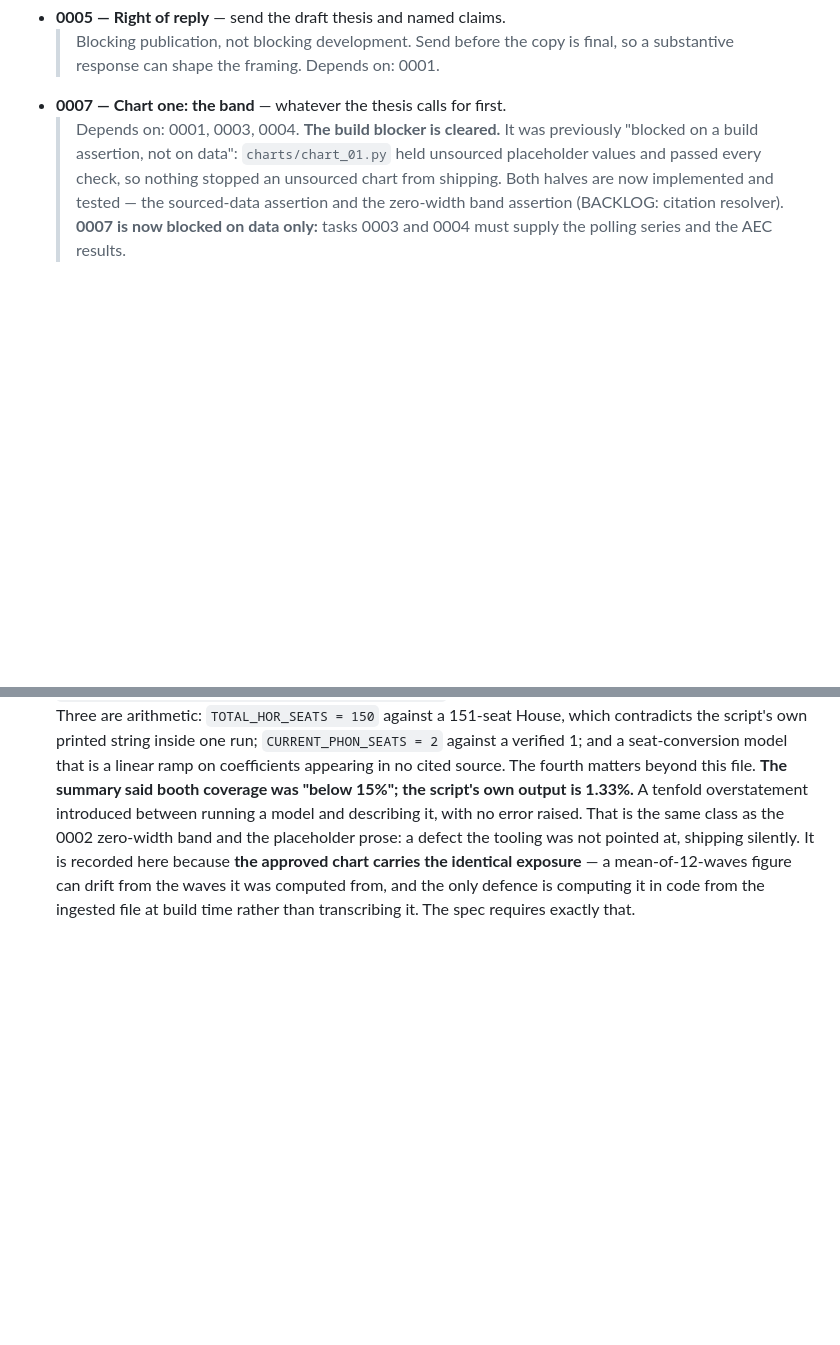
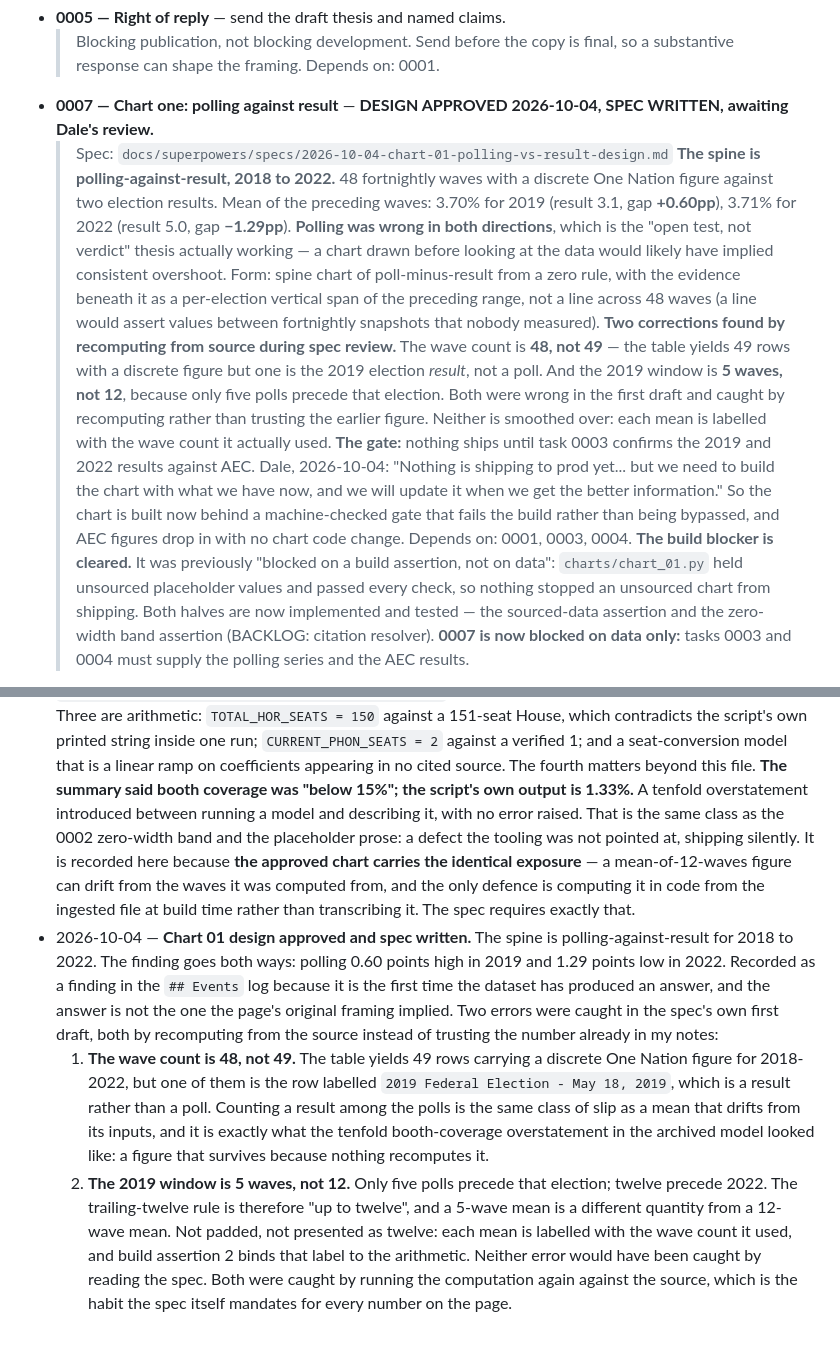
Before and after one commit to Duds/margin-of-error, a Markdown page: TASKS.md, 2 parts joined by grey strips. GitHub-like rendering; blank space fills up the shorter version.

Commit message:
Spec Chart 01: polling against result, 2018 to 2022
The spine is polling-against-result. 48 fortnightly waves carrying a
discrete One Nation figure, against two election results. Mean of the
preceding waves: 3.70% for 2019 against a 3.1% result, 3.71% for 2022
against 5.0%. Polling was 0.60 points high in 2019 and 1.29 points low
in 2022.

The finding goes both ways, which is the "open test, not verdict" thesis
working. A chart drawn before looking at the data would likely have
implied polling consistently overshoots. It did not.

Form: the spine is poll-minus-result from a zero rule, so the axis is
centred on the quantity being measured and needs no truncation caveat.
The evidence sits beneath it as a per-election vertical span of the
preceding range rather than a line across 48 waves, because a line would
assert values between fortnightly snapshots that nobody measured.

Two errors caught in the spec's own first draft, both by recomputing from
the source rather than trusting the figure already in hand:

- the wave count is 48, not 49. The table yields 49 rows with a discrete
  figure but one is the 2019 election result, not a poll. Counting a
  result among the polls is the same class of slip as the archived
  model's booth-coverage figure, which was overstated tenfold in prose
  while the model itself said 1.33%.
- the 2019 window is 5 waves, not 12. Only five polls precede that
  election. A 5-wave mean and a 12-wave mean are different quantities, so
  each is labelled with the wave count it used and a build assertion
  binds that label to the arithmetic.

Neither would have been caught by reading the spec. Both were caught by
running the computation again, which is the habit the spec mandates.

The gate: nothing ships until task 0003 confirms the 2019 and 2022
results against AEC. The chart is built now behind a machine-checked gate
that fails the build rather than being bypassed, so AEC figures drop in
with no chart code change.

Co-Authored-By: Copilot <223556219+Copilot@users.noreply.github.com>

```diff
--- a/TASKS.md
+++ b/TASKS.md
@@ -182,7 +182,32 @@ Each active task has a detailed file in `_tasks/`. TASKS.md is the index.
   > Blocking publication, not blocking development. Send before the copy is
   > final, so a substantive response can shape the framing.
   > Depends on: 0001.
-- **0007 — Chart one: the band** — whatever the thesis calls for first.
+- **0007 — Chart one: polling against result** — **DESIGN APPROVED 2026-10-04,
+  SPEC WRITTEN, awaiting Dale's review.**
+  > Spec: `docs/superpowers/specs/2026-10-04-chart-01-polling-vs-result-design.md`
+  > **The spine is polling-against-result, 2018 to 2022.** 48 fortnightly waves
+  > with a discrete One Nation figure against two election results. Mean of the
+  > preceding waves: 3.70% for 2019 (result 3.1, gap **+0.60pp**), 3.71% for 2022
+  > (result 5.0, gap **−1.29pp**). **Polling was wrong in both directions**, which
+  > is the "open test, not verdict" thesis actually working — a chart drawn
+  > before looking at the data would likely have implied consistent overshoot.
+  > Form: spine chart of poll-minus-result from a zero rule, with the evidence
+  > beneath it as a per-election vertical span of the preceding range, not a line
+  > across 48 waves (a line would assert values between fortnightly snapshots
+  > that nobody measured).
+  > **Two corrections found by recomputing from source during spec review.**
+  > The wave count is **48, not 49** — the table yields 49 rows with a discrete
+  > figure but one is the 2019 election *result*, not a poll. And the 2019 window
+  > is **5 waves, not 12**, because only five polls precede that election. Both
+  > were wrong in the first draft and caught by recomputing rather than trusting
+  > the earlier figure. Neither is smoothed over: each mean is labelled with the
+  > wave count it actually used.
+  > **The gate:** nothing ships until task 0003 confirms the 2019 and 2022
+  > results against AEC. Dale, 2026-10-04: "Nothing is shipping to prod yet...
+  > but we need to build the chart with what we have now, and we will update it
+  > when we get the better information." So the chart is built now behind a
+  > machine-checked gate that fails the build rather than being bypassed, and
+  > AEC figures drop in with no chart code change.
   > Depends on: 0001, 0003, 0004.
   > **The build blocker is cleared.** It was previously "blocked on a build
   > assertion, not on data": `charts/chart_01.py` held unsourced placeholder
@@ -889,3 +914,25 @@ Append-only. Newest last.
   mean-of-12-waves figure can drift from the waves it was computed from, and
   the only defence is computing it in code from the ingested file at build time
   rather than transcribing it. The spec requires exactly that.
+- 2026-10-04 — **Chart 01 design approved and spec written.** The spine is
+  polling-against-result for 2018 to 2022. The finding goes both ways: polling
+  0.60 points high in 2019 and 1.29 points low in 2022. Recorded as a finding in
+  the `## Events` log because it is the first time the dataset has produced an
+  answer, and the answer is not the one the page's original framing implied.
+  Two errors were caught in the spec's own first draft, both by recomputing from
+  the source instead of trusting the number already in my notes:
+  1. **The wave count is 48, not 49.** The table yields 49 rows carrying a
+     discrete One Nation figure for 2018-2022, but one of them is the row
+     labelled `2019 Federal Election - May 18, 2019`, which is a result rather
+     than a poll. Counting a result among the polls is the same class of slip as
+     a mean that drifts from its inputs, and it is exactly what the tenfold
+     booth-coverage overstatement in the archived model looked like: a figure
+     that survives because nothing recomputes it.
+  2. **The 2019 window is 5 waves, not 12.** Only five polls precede that
+     election; twelve precede 2022. The trailing-twelve rule is therefore "up to
+     twelve", and a 5-wave mean is a different quantity from a 12-wave mean. Not
+     padded, not presented as twelve: each mean is labelled with the wave count it
+     used, and build assertion 2 binds that label to the arithmetic.
+  Neither error would have been caught by reading the spec. Both were caught by
+  running the computation again against the source, which is the habit the spec
+  itself mandates for every number on the page.
```
Also changed, not shown: 1 other file.
